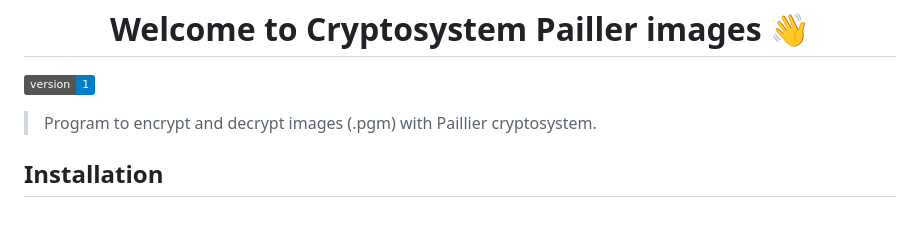
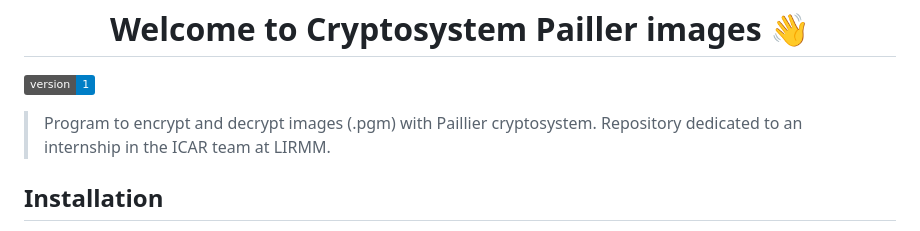
Before and after one commit to KatiaAuxilien/paillier_cryptosystem, a Markdown page: README.md, the part around the change. GitHub-like rendering; badges without logos.

```diff
--- a/README.md
+++ b/README.md
@@ -4,6 +4,7 @@
 </p>
 
 > Program to encrypt and decrypt images (.pgm) with Paillier cryptosystem.
+> Repository dedicated to an internship in the ICAR team at LIRMM.
 
 ## Installation
 
```
